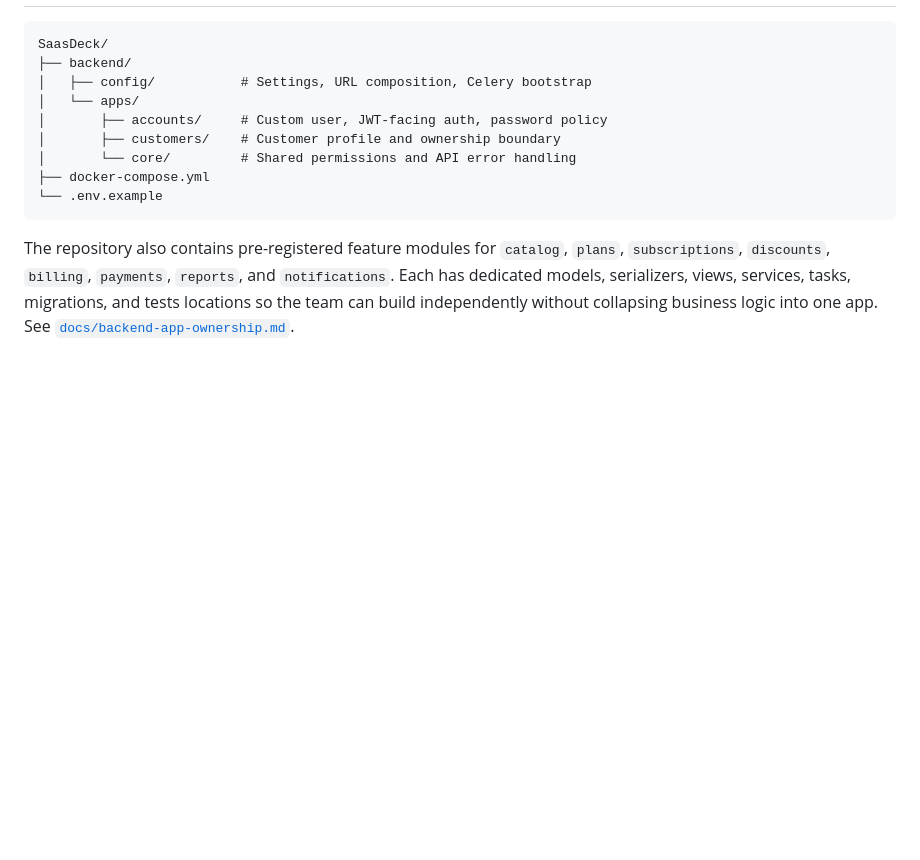
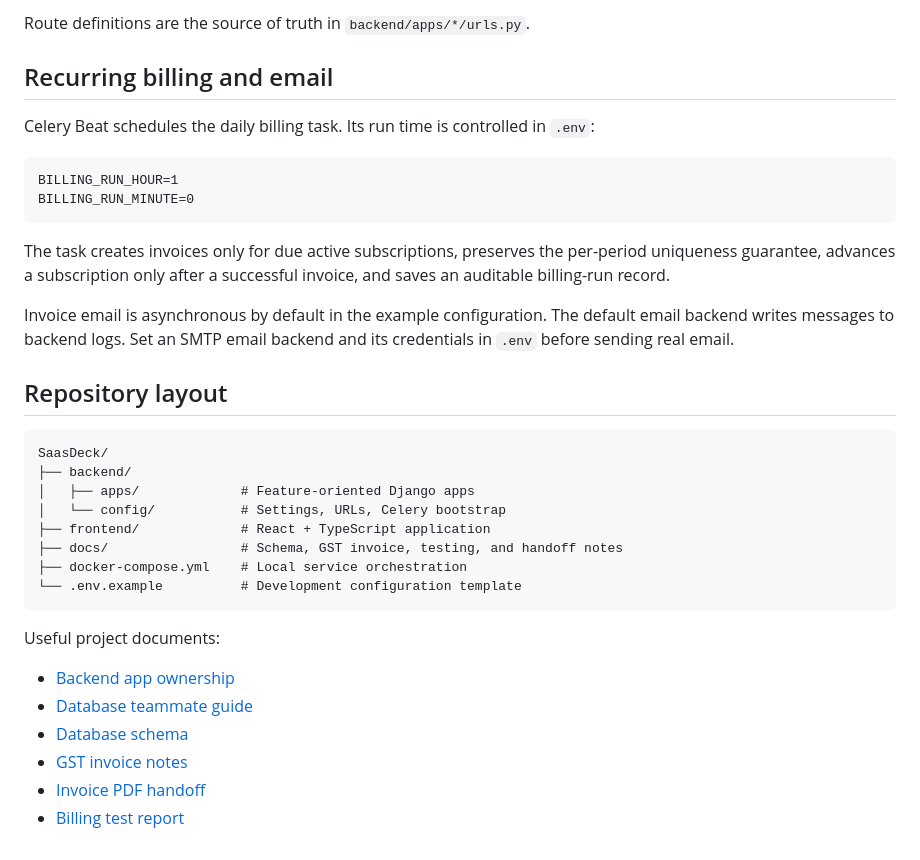
Before and after one commit to NivinLouis/SaasDeck, a Markdown page: README.md, the part around one of its changes. Rendered like a GitHub page; blank space fills up the shorter version.

````diff
--- a/README.md
+++ b/README.md
@@ -97,18 +166,41 @@ Use `Authorization: Bearer <access-token>` for protected routes. List endpoints
+Route definitions are the source of truth in `backend/apps/*/urls.py`.
+
+## Recurring billing and email
+
+Celery Beat schedules the daily billing task. Its run time is controlled in
+`.env`:
+
+```dotenv
+BILLING_RUN_HOUR=1
+BILLING_RUN_MINUTE=0
+```
+
+The task creates invoices only for due active subscriptions, preserves the
+per-period uniqueness guarantee, advances a subscription only after a
+successful invoice, and saves an auditable billing-run record.
+
+Invoice email is asynchronous by default in the example configuration. The
+default email backend writes messages to backend logs. Set an SMTP email backend
+and its credentials in `.env` before sending real email.
+
+## Repository layout
 
 ```text
 SaasDeck/
 ├── backend/
-│   ├── config/           # Settings, URL composition, Celery bootstrap
-│   └── apps/
-│       ├── accounts/     # Custom user, JWT-facing auth, password policy
-│       ├── customers/    # Customer profile and ownership boundary
-│       └── core/         # Shared permissions and API error handling
-├── docker-compose.yml
-└── .env.example
+│   ├── apps/             # Feature-oriented Django apps
+│   └── config/           # Settings, URLs, Celery bootstrap
+├── frontend/             # React + TypeScript application
+├── docs/                 # Schema, GST invoice, testing, and handoff notes
+├── docker-compose.yml    # Local service orchestration
+└── .env.example          # Development configuration template
 ```
 
-The repository also contains pre-registered feature modules for `catalog`, `plans`,
-`subscriptions`, `discounts`, `billing`, `payments`, `reports`, and `notifications`.
-Each has dedicated models, serializers, views, services, tasks, migrations, and tests
-locations so the team can build independently without collapsing business logic into
-one app. See [`docs/backend-app-ownership.md`](docs/backend-app-ownership.md).
+Useful project documents:
+
+- [Backend app ownership](docs/backend-app-ownership.md)
+- [Database teammate guide](docs/database-teammate-guide.md)
+- [Database schema](docs/database_schema.md)
+- [GST invoice notes](docs/gst-invoice.md)
+- [Invoice PDF handoff](docs/invoice-pdf-handoff.md)
+- [Billing test report](docs/billing-test-report.md)
````
Also changed, not shown: other parts of README.md (+132 -63 lines).
